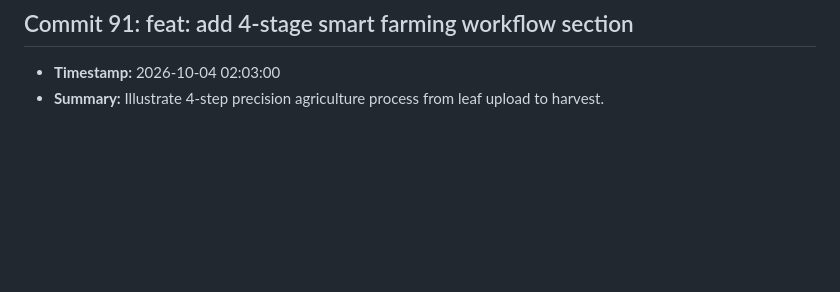
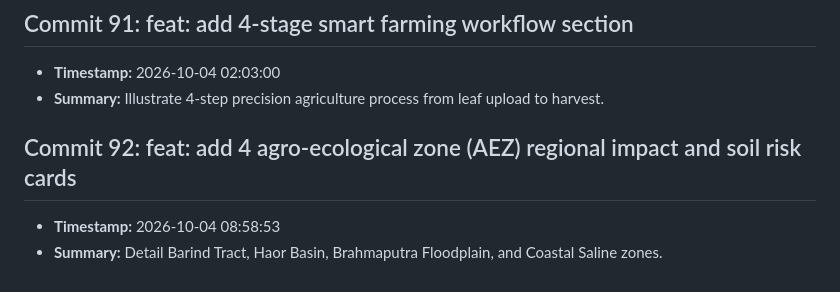
Before and after one commit to fatema-akter92/AgriXAI-An-Explainable-AI-Smart-Crop-Health-Soil-Advisory-System, a Markdown page: CHANGELOG.md, the part around the change. Drawn GitHub-style; blank space fills up the shorter version.

Commit message:
feat: add 4 agro-ecological zone (AEZ) regional impact and soil risk cards

```diff
--- a/CHANGELOG.md
+++ b/CHANGELOG.md
@@ -365,3 +365,7 @@ All notable changes to the AgriXAI smart crop health advisor project.
 ## Commit 91: feat: add 4-stage smart farming workflow section
 - **Timestamp:** 2026-10-04 02:03:00
 - **Summary:** Illustrate 4-step precision agriculture process from leaf upload to harvest.
+
+## Commit 92: feat: add 4 agro-ecological zone (AEZ) regional impact and soil risk cards
+- **Timestamp:** 2026-10-04 08:58:53
+- **Summary:** Detail Barind Tract, Haor Basin, Brahmaputra Floodplain, and Coastal Saline zones.
```
Also changed, not shown: docs/DEV_LOG.md (+3 -0 lines).
